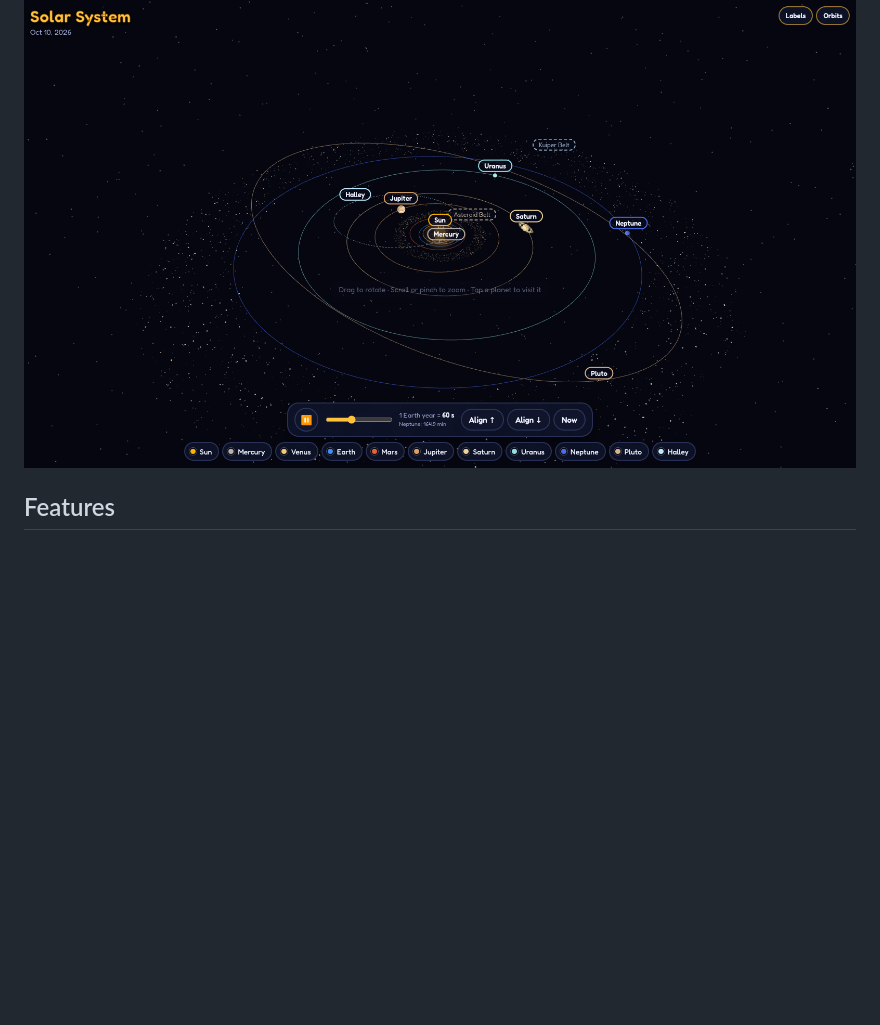
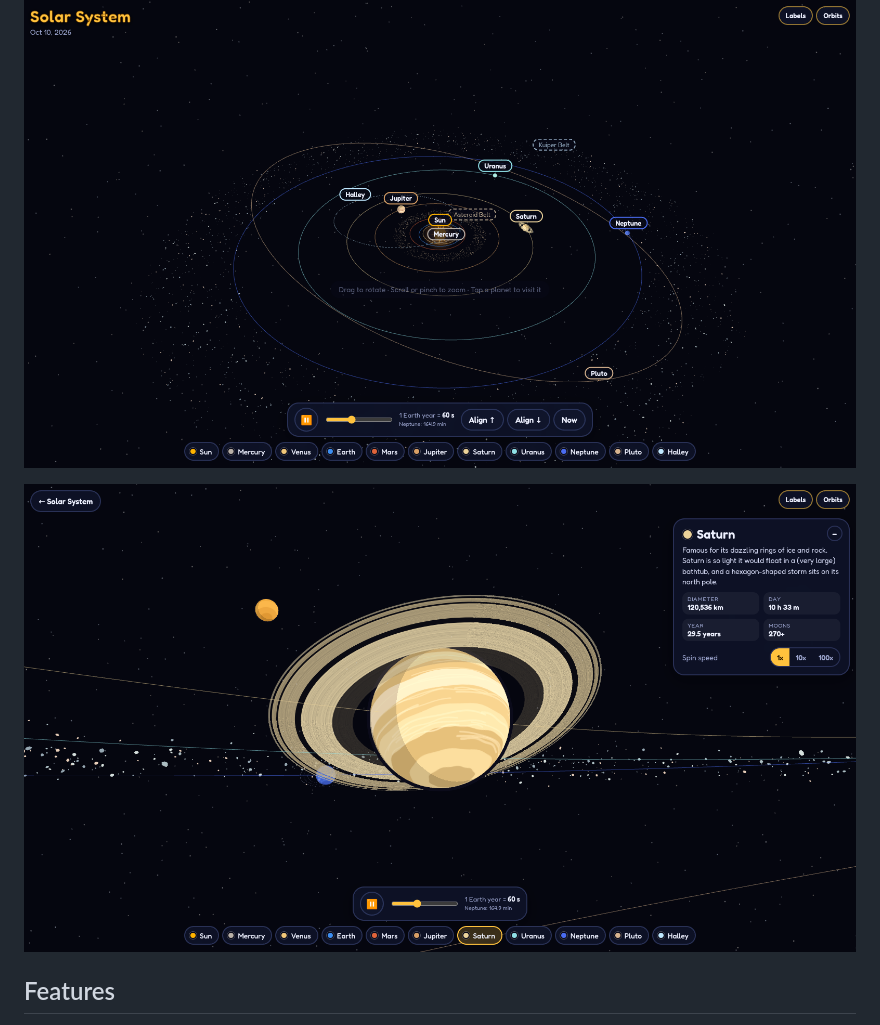
Before and after one commit to evan-panda/solar_system, a Markdown page: README.md, the part around the change. Rendered like a GitHub page; pictures changed too: docs/saturn.png (added); blank space fills up the shorter version.

Commit message:
Add Saturn close-up screenshot to README
Co-Authored-By: Claude Opus 5.5 <noreply@anthropic.com>

```diff
--- a/README.md
+++ b/README.md
@@ -3,6 +3,8 @@
 An interactive Three.js model of the solar system with cartoon-style planets. It works with a mouse or a touchscreen.
 
 ![Overview of the cartoon solar system with orbits, labels and the speed controls](docs/screenshot.png)
+
+![Close-up of Saturn with its rings, Titan and the info panel](docs/saturn.png)
 
 ## Features
 
```
